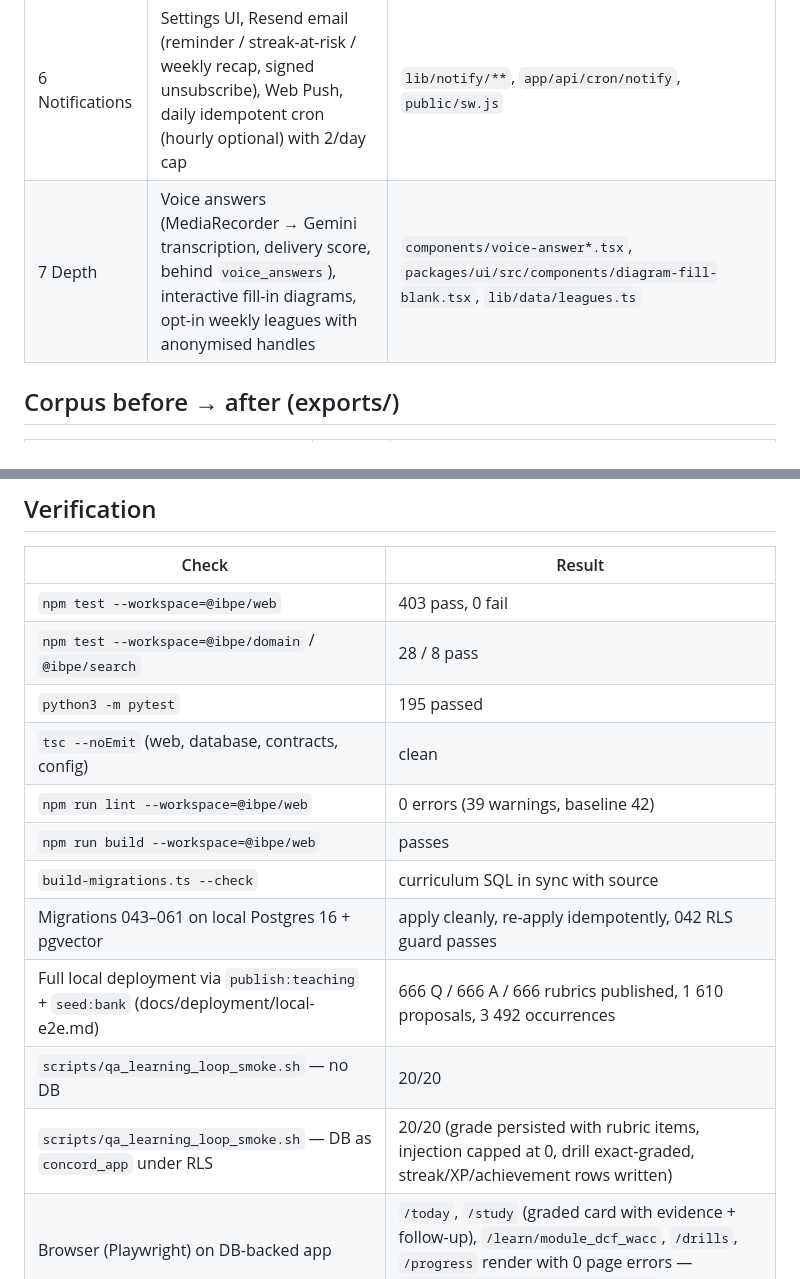
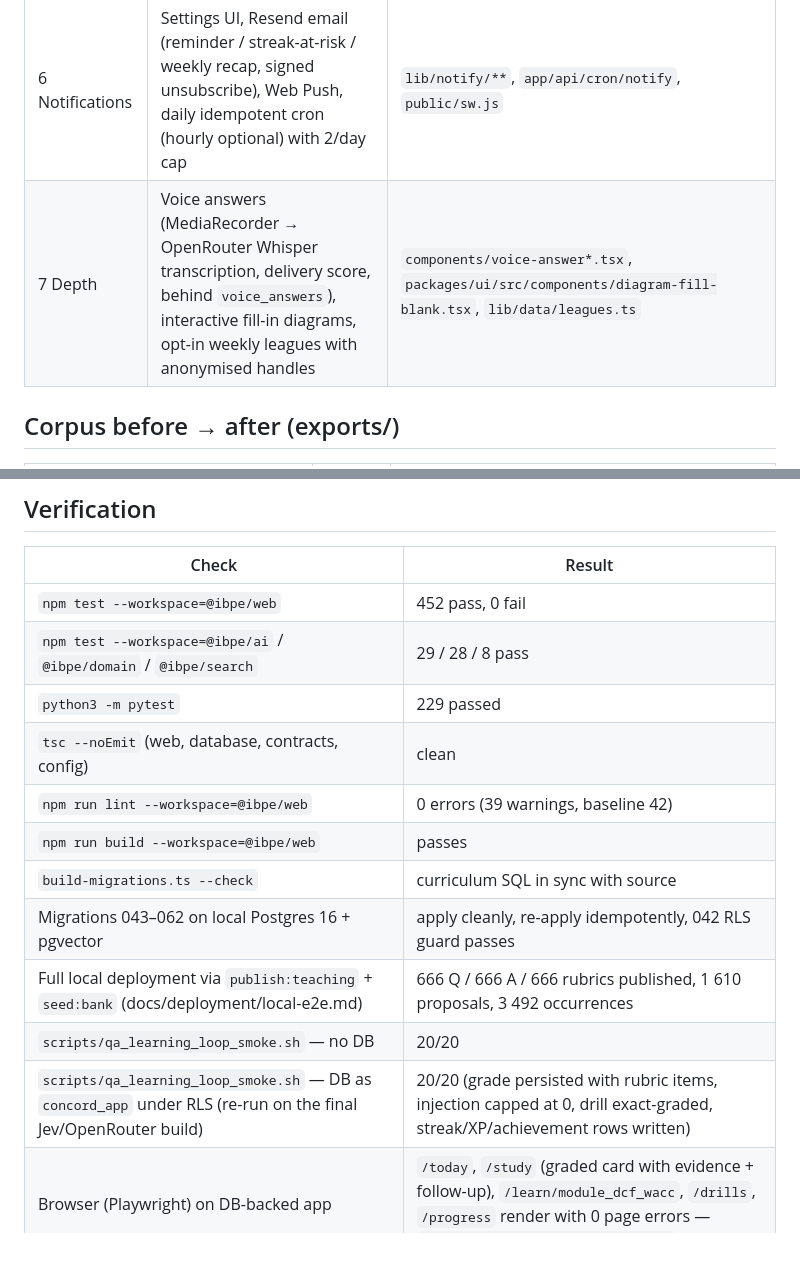
Before and after one commit to shourya0523/concord, a Markdown page: reports/learning-loop-release.md, 2 parts joined by grey strips. GitHub-like rendering; blank space fills up the shorter version.

Commit message:
docs(report): final verification numbers after Jev/OpenRouter integration
Co-Authored-By: Claude Opus 5.5 <noreply@anthropic.com>
Claude-Session: https://claude.ai/code/session_01N3JgYyDHMcoHSp7Z4ZsZRC

```diff
--- a/reports/learning-loop-release.md
+++ b/reports/learning-loop-release.md
@@ -14,7 +14,7 @@ Built as seven parallel tracks on shared contracts (`packages/contracts/src/lear
 | 4 Daily loop | SM-2-lite review driven by grade (kept from #42), per-day frozen daily set, `/today`, nav regrouped (Today / Practice / Learn / Firms / Progress), placement check | `lib/data/daily-set.ts`, `app/(product)/today`, `components/app-shell.tsx` |
 | 5 Gamification | Timezone-aware streaks with earned freezes, XP (quality-weighted, half on repeats), readiness % per target firm with weekly delta, achievements, Warren mood, simulator stage-topic selection + cited after-action report | `lib/data/{activity,streaks,xp,readiness}.ts`, `lib/achievements.ts`, `app/api/practice/sessions/[id]/report` |
 | 6 Notifications | Settings UI, Resend email (reminder / streak-at-risk / weekly recap, signed unsubscribe), Web Push, daily idempotent cron (hourly optional) with 2/day cap | `lib/notify/**`, `app/api/cron/notify`, `public/sw.js` |
-| 7 Depth | Voice answers (MediaRecorder → Gemini transcription, delivery score, behind `voice_answers`), interactive fill-in diagrams, opt-in weekly leagues with anonymised handles | `components/voice-answer*.tsx`, `packages/ui/src/components/diagram-fill-blank.tsx`, `lib/data/leagues.ts` |
+| 7 Depth | Voice answers (MediaRecorder → OpenRouter Whisper transcription, delivery score, behind `voice_answers`), interactive fill-in diagrams, opt-in weekly leagues with anonymised handles | `components/voice-answer*.tsx`, `packages/ui/src/components/diagram-fill-blank.tsx`, `lib/data/leagues.ts` |
 
 ## Corpus before → after (exports/)
 
@@ -32,17 +32,17 @@ Built as seven parallel tracks on shared contracts (`packages/contracts/src/lear
 
 | Check | Result |
 |-------|--------|
-| `npm test --workspace=@ibpe/web` | 403 pass, 0 fail |
-| `npm test --workspace=@ibpe/domain` / `@ibpe/search` | 28 / 8 pass |
-| `python3 -m pytest` | 195 passed |
+| `npm test --workspace=@ibpe/web` | 452 pass, 0 fail |
+| `npm test --workspace=@ibpe/ai` / `@ibpe/domain` / `@ibpe/search` | 29 / 28 / 8 pass |
+| `python3 -m pytest` | 229 passed |
 | `tsc --noEmit` (web, database, contracts, config) | clean |
 | `npm run lint --workspace=@ibpe/web` | 0 errors (39 warnings, baseline 42) |
 | `npm run build --workspace=@ibpe/web` | passes |
 | `build-migrations.ts --check` | curriculum SQL in sync with source |
-| Migrations 043–061 on local Postgres 16 + pgvector | apply cleanly, re-apply idempotently, 042 RLS guard passes |
+| Migrations 043–062 on local Postgres 16 + pgvector | apply cleanly, re-apply idempotently, 042 RLS guard passes |
 | Full local deployment via `publish:teaching` + `seed:bank` (docs/deployment/local-e2e.md) | 666 Q / 666 A / 666 rubrics published, 1 610 proposals, 3 492 occurrences |
 | `scripts/qa_learning_loop_smoke.sh` — no DB | 20/20 |
-| `scripts/qa_learning_loop_smoke.sh` — DB as `concord_app` under RLS | 20/20 (grade persisted with rubric items, injection capped at 0, drill exact-graded, streak/XP/achievement rows written) |
+| `scripts/qa_learning_loop_smoke.sh` — DB as `concord_app` under RLS (re-run on the final Jev/OpenRouter build) | 20/20 (grade persisted with rubric items, injection capped at 0, drill exact-graded, streak/XP/achievement rows written) |
 | Browser (Playwright) on DB-backed app | `/today`, `/study` (graded card with evidence + follow-up), `/learn/module_dcf_wacc`, `/drills`, `/progress` render with 0 page errors — `reports/qa-evidence/e2e-db-*.png` |
 | Grader eval (deterministic, no LLM key) | MAE 0.153, Spearman 0.805, correct-accuracy 0.97, injection resistance 1.0 |
 
```
